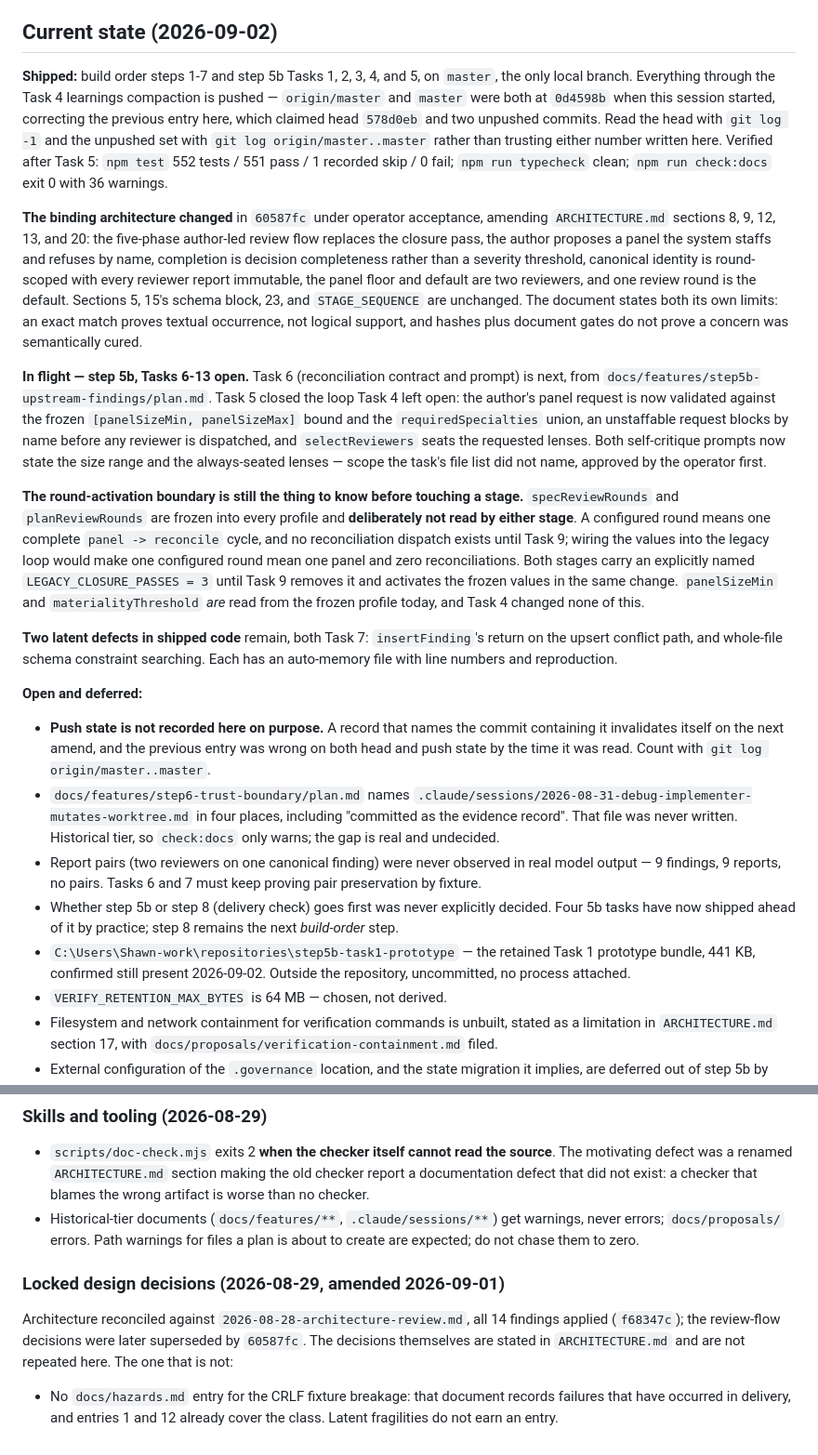
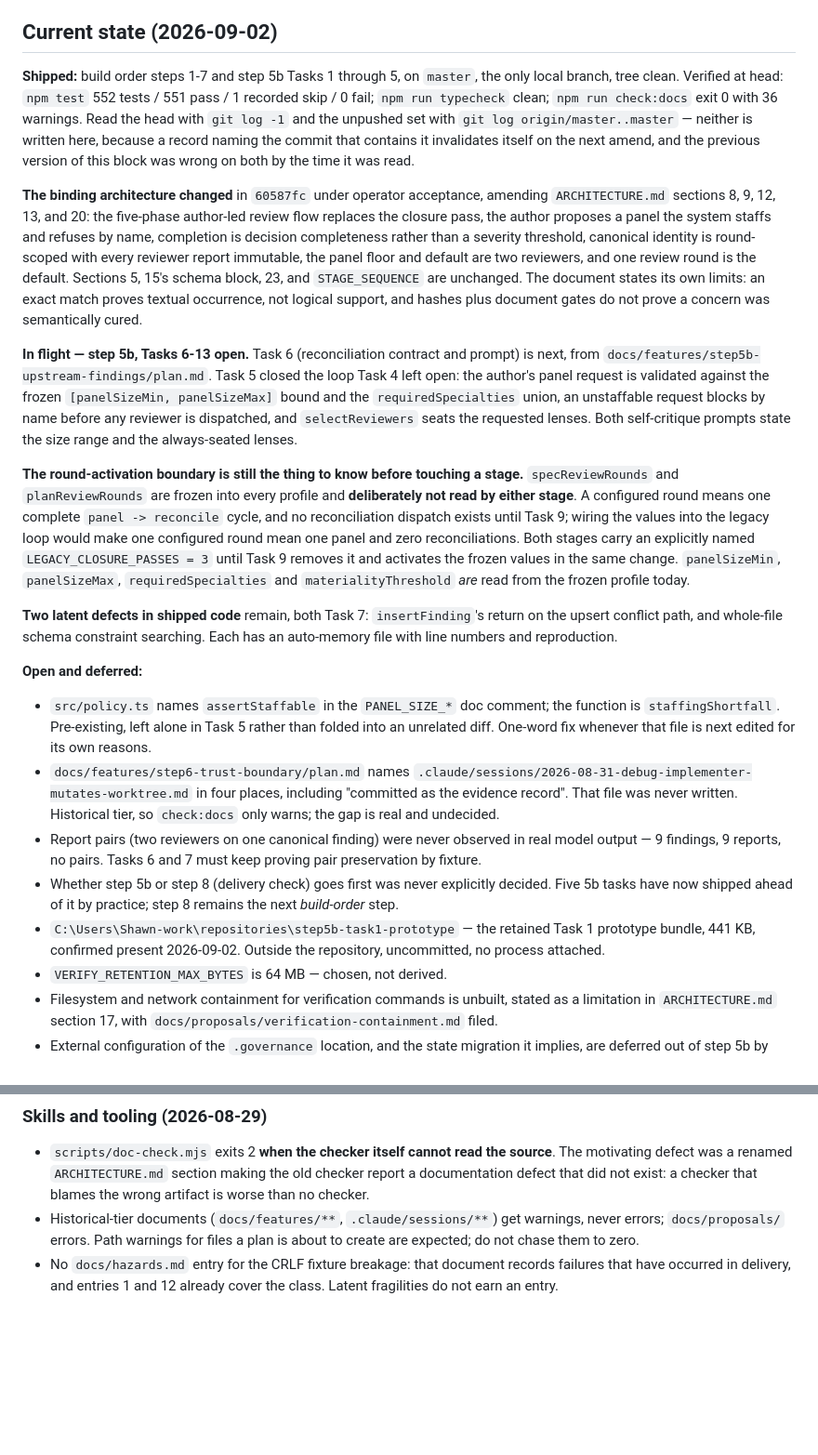
Before and after one commit to ShawnTamez8/governed-delivery, a Markdown page: .claude/sessions/project-learnings.md, 2 parts joined by grey strips. Shown at 93% size. Drawn GitHub-style; blank space fills up the shorter version.

```diff
--- a/.claude/sessions/project-learnings.md
+++ b/.claude/sessions/project-learnings.md
@@ -7,15 +7,13 @@ disagree, Current state wins.
 
 ## Current state (2026-09-02)
 
-**Shipped:** build order steps 1-7 and step 5b Tasks 1, 2, 3, 4, and 5, on
-`master`, the only local branch. Everything through the Task 4 learnings
-compaction is pushed — `origin/master` and `master` were both at `0d4598b`
-when this session started, correcting the previous entry here, which claimed
-head `578d0eb` and two unpushed commits. Read the head with `git log -1` and
-the unpushed set with `git log origin/master..master` rather than trusting
-either number written here.
-Verified after Task 5: `npm test` 552 tests / 551 pass / 1 recorded skip / 0
-fail; `npm run typecheck` clean; `npm run check:docs` exit 0 with 36 warnings.
+**Shipped:** build order steps 1-7 and step 5b Tasks 1 through 5, on `master`,
+the only local branch, tree clean. Verified at head: `npm test` 552 tests / 551
+pass / 1 recorded skip / 0 fail; `npm run typecheck` clean; `npm run check:docs`
+exit 0 with 36 warnings. Read the head with `git log -1` and the unpushed set
+with `git log origin/master..master` — neither is written here, because a record
+naming the commit that contains it invalidates itself on the next amend, and the
+previous version of this block was wrong on both by the time it was read.
 
 **The binding architecture changed** in `60587fc` under operator acceptance,
 amending `ARCHITECTURE.md` sections 8, 9, 12, 13, and 20: the five-phase
@@ -24,18 +22,17 @@ the system staffs and refuses by name, completion is decision completeness
 rather than a severity threshold, canonical identity is round-scoped with every
 reviewer report immutable, the panel floor and default are two reviewers, and
 one review round is the default. Sections 5, 15's schema block, 23, and
-`STAGE_SEQUENCE` are unchanged. The document states both its own limits: an
-exact match proves textual occurrence, not logical support, and hashes plus
-document gates do not prove a concern was semantically cured.
+`STAGE_SEQUENCE` are unchanged. The document states its own limits: an exact
+match proves textual occurrence, not logical support, and hashes plus document
+gates do not prove a concern was semantically cured.
 
 **In flight — step 5b, Tasks 6-13 open.** Task 6 (reconciliation contract and
 prompt) is next, from `docs/features/step5b-upstream-findings/plan.md`. Task 5
-closed the loop Task 4 left open: the author's panel request is now validated
+closed the loop Task 4 left open: the author's panel request is validated
 against the frozen `[panelSizeMin, panelSizeMax]` bound and the
 `requiredSpecialties` union, an unstaffable request blocks by name before any
 reviewer is dispatched, and `selectReviewers` seats the requested lenses. Both
-self-critique prompts now state the size range and the always-seated lenses —
-scope the task's file list did not name, approved by the operator first.
+self-critique prompts state the size range and the always-seated lenses.
 
 **The round-activation boundary is still the thing to know before touching a
 stage.** `specReviewRounds` and `planReviewRounds` are frozen into every profile
@@ -44,8 +41,8 @@ complete `panel -> reconcile` cycle, and no reconciliation dispatch exists until
 Task 9; wiring the values into the legacy loop would make one configured round
 mean one panel and zero reconciliations. Both stages carry an explicitly named
 `LEGACY_CLOSURE_PASSES = 3` until Task 9 removes it and activates the frozen
-values in the same change. `panelSizeMin` and `materialityThreshold` *are* read
-from the frozen profile today, and Task 4 changed none of this.
+values in the same change. `panelSizeMin`, `panelSizeMax`, `requiredSpecialties`
+and `materialityThreshold` *are* read from the frozen profile today.
 
 **Two latent defects in shipped code** remain, both Task 7: `insertFinding`'s
 return on the upsert conflict path, and whole-file schema constraint searching.
@@ -53,10 +50,10 @@ Each has an auto-memory file with line numbers and reproduction.
 
 **Open and deferred:**
 
-- **Push state is not recorded here on purpose.** A record that names the
-  commit containing it invalidates itself on the next amend, and the previous
-  entry was wrong on both head and push state by the time it was read. Count
-  with `git log origin/master..master`.
+- `src/policy.ts` names `assertStaffable` in the `PANEL_SIZE_*` doc comment; the
+  function is `staffingShortfall`. Pre-existing, left alone in Task 5 rather
+  than folded into an unrelated diff. One-word fix whenever that file is next
+  edited for its own reasons.
 - `docs/features/step6-trust-boundary/plan.md` names
   `.claude/sessions/2026-08-31-debug-implementer-mutates-worktree.md` in four
   places, including "committed as the evidence record". That file was never
@@ -66,10 +63,10 @@ Each has an auto-memory file with line numbers and reproduction.
   real model output — 9 findings, 9 reports, no pairs. Tasks 6 and 7 must keep
   proving pair preservation by fixture.
 - Whether step 5b or step 8 (delivery check) goes first was never explicitly
-  decided. Four 5b tasks have now shipped ahead of it by practice; step 8
+  decided. Five 5b tasks have now shipped ahead of it by practice; step 8
   remains the next *build-order* step.
 - `C:\Users\Shawn-work\repositories\step5b-task1-prototype` — the retained Task
-  1 prototype bundle, 441 KB, confirmed still present 2026-09-02. Outside the
+  1 prototype bundle, 441 KB, confirmed present 2026-09-02. Outside the
   repository, uncommitted, no process attached.
 - `VERIFY_RETENTION_MAX_BYTES` is 64 MB — chosen, not derived.
 - Filesystem and network containment for verification commands is unbuilt,
@@ -370,14 +308,6 @@ from either:
 - Historical-tier documents (`docs/features/**`, `.claude/sessions/**`) get
   warnings, never errors; `docs/proposals/` errors. Path warnings for files a
   plan is about to create are expected; do not chase them to zero.
-
-### Locked design decisions (2026-08-29, amended 2026-09-01)
-
-Architecture reconciled against `2026-08-28-architecture-review.md`, all 14
-findings applied (`f68347c`); the review-flow decisions were later superseded by
-`60587fc`. The decisions themselves are stated in `ARCHITECTURE.md` and are not
-repeated here. The one that is not:
-
-- No `docs/hazards.md` entry for the CRLF fixture breakage: that document
-  records failures that have occurred in delivery, and entries 1 and 12 already
-  cover the class. Latent fragilities do not earn an entry.
+- No `docs/hazards.md` entry for the CRLF fixture breakage: that document records
+  failures that have occurred in delivery, and entries 1 and 12 already cover the
+  class. Latent fragilities do not earn an entry.
```
Also changed, not shown: other parts of .claude/sessions/project-learnings.md (+85 -144 lines).
